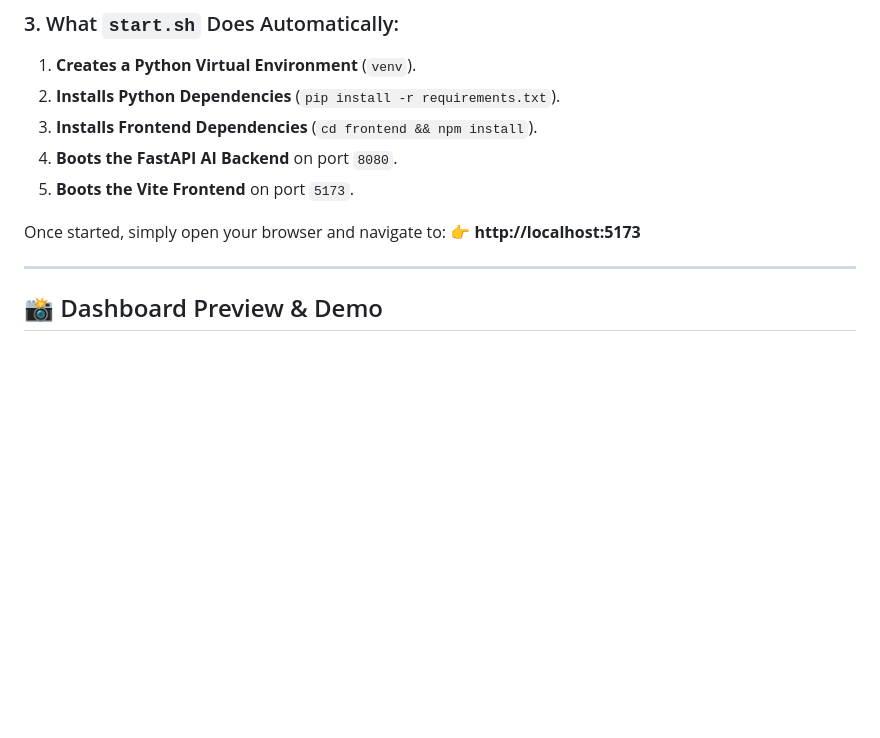
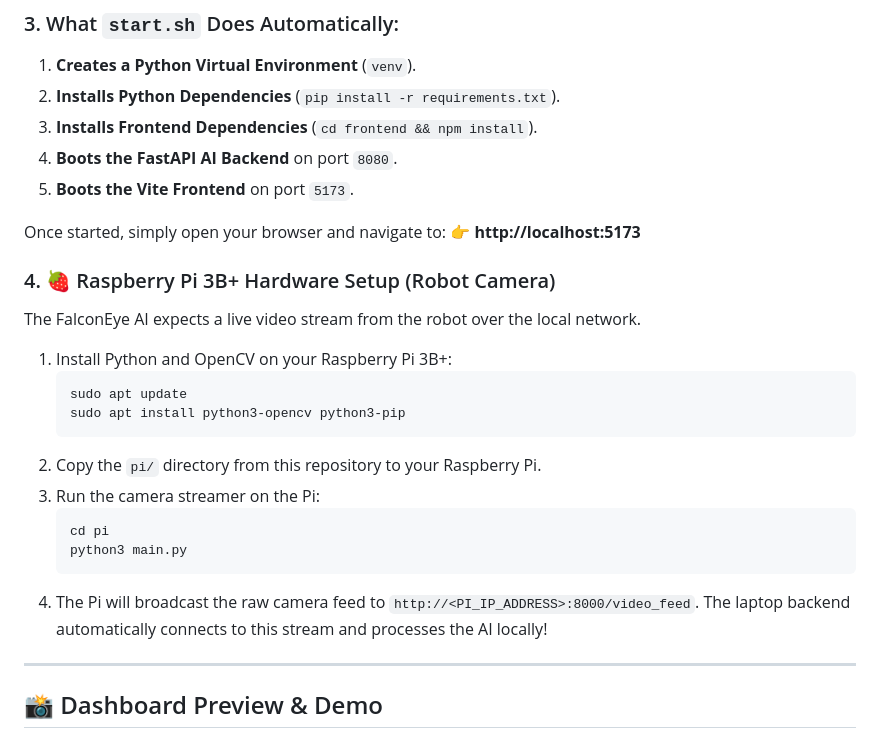
Before and after one commit to yeshwanthkumardomala/falcon-eye, a Markdown page: README.md, the part around the change. Drawn GitHub-style; blank space fills up the shorter version.

Commit message:
docs: Add Raspberry Pi 3B+ hardware setup instructions

````diff
--- a/README.md
+++ b/README.md
@@ -62,6 +62,22 @@ chmod +x start.sh
 Once started, simply open your browser and navigate to:
 👉 **http://localhost:5173**
 
+### 4. 🍓 Raspberry Pi 3B+ Hardware Setup (Robot Camera)
+The FalconEye AI expects a live video stream from the robot over the local network.
+
+1. Install Python and OpenCV on your Raspberry Pi 3B+:
+   ```bash
+   sudo apt update
+   sudo apt install python3-opencv python3-pip
+   ```
+2. Copy the `pi/` directory from this repository to your Raspberry Pi.
+3. Run the camera streamer on the Pi:
+   ```bash
+   cd pi
+   python3 main.py
+   ```
+4. The Pi will broadcast the raw camera feed to `http://<PI_IP_ADDRESS>:8000/video_feed`. The laptop backend automatically connects to this stream and processes the AI locally!
+
 ---
 
 ## 📸 Dashboard Preview & Demo
````
